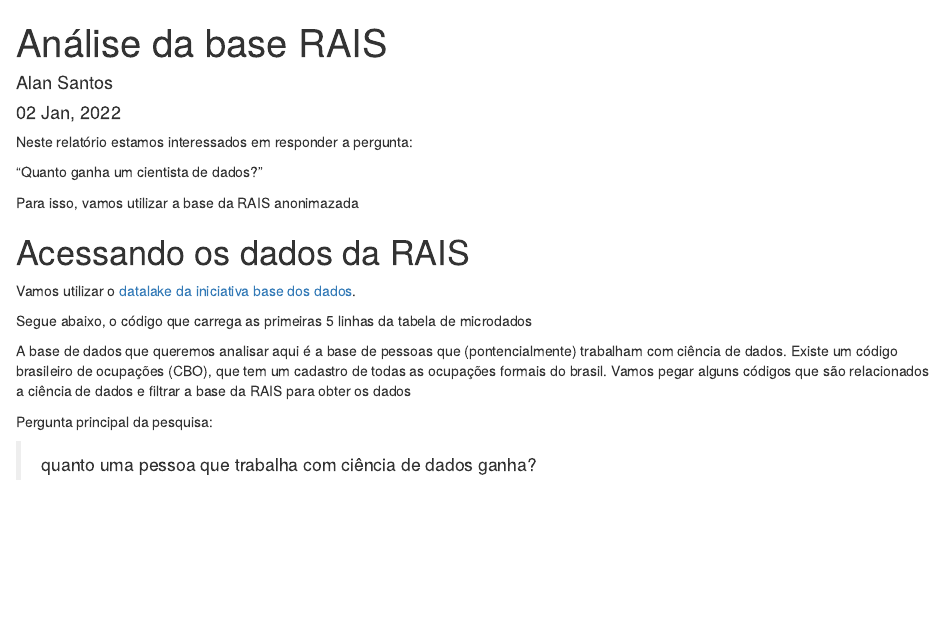
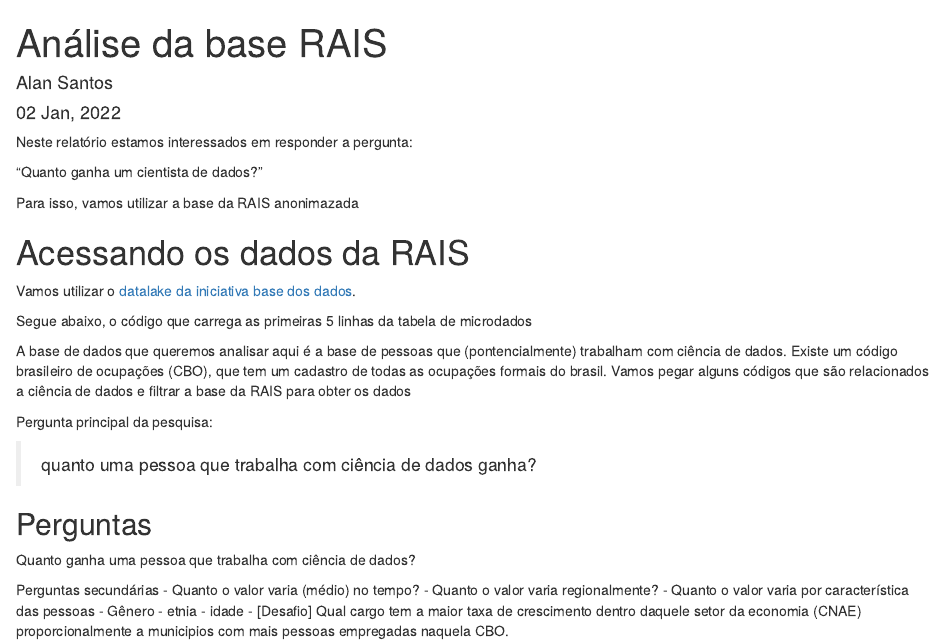
Before and after one commit to asantos-ufabc/portifolioAlan, an R Markdown document (_posts/2022-01-01-analise-da-base-rais/analise-da-base-rais.Rmd): the page in a window 1100 px wide, from its top. Rendered offline with R 4.5, knitr and Pandoc, with nearby package versions; the code chunks are not run, so their results and figures are left out; drawn as R Markdown's standard HTML page in place of the format the file asks for.

Commit message:
perguntas de pesquisa

````diff
--- a/_posts/2022-01-01-analise-da-base-rais/analise-da-base-rais.Rmd
+++ b/_posts/2022-01-01-analise-da-base-rais/analise-da-base-rais.Rmd
@@ -93 +96,16 @@ tabela_microdados_vinculos <- collect(microdados_tbl)
 ```
+
+
+## Perguntas
+
+Quanto ganha uma pessoa que trabalha com ciência de dados?
+
+Perguntas secundárias
+- Quanto o valor varia (médio) no tempo?
+- Quanto o valor varia regionalmente?
+- Quanto o valor varia por característica das pessoas
+        - Gênero
+        - etnia
+        - idade
+- [Desafio] Qual cargo tem a maior taxa de crescimento dentro daquele setor da economia (CNAE)
+proporcionalmente a municipios com mais pessoas empregadas naquela CBO.
````
Also changed, not shown: _posts/2022-01-01-analise-da-base-rais/analise-da-base-rais.Rmd (3 more changed lines).
